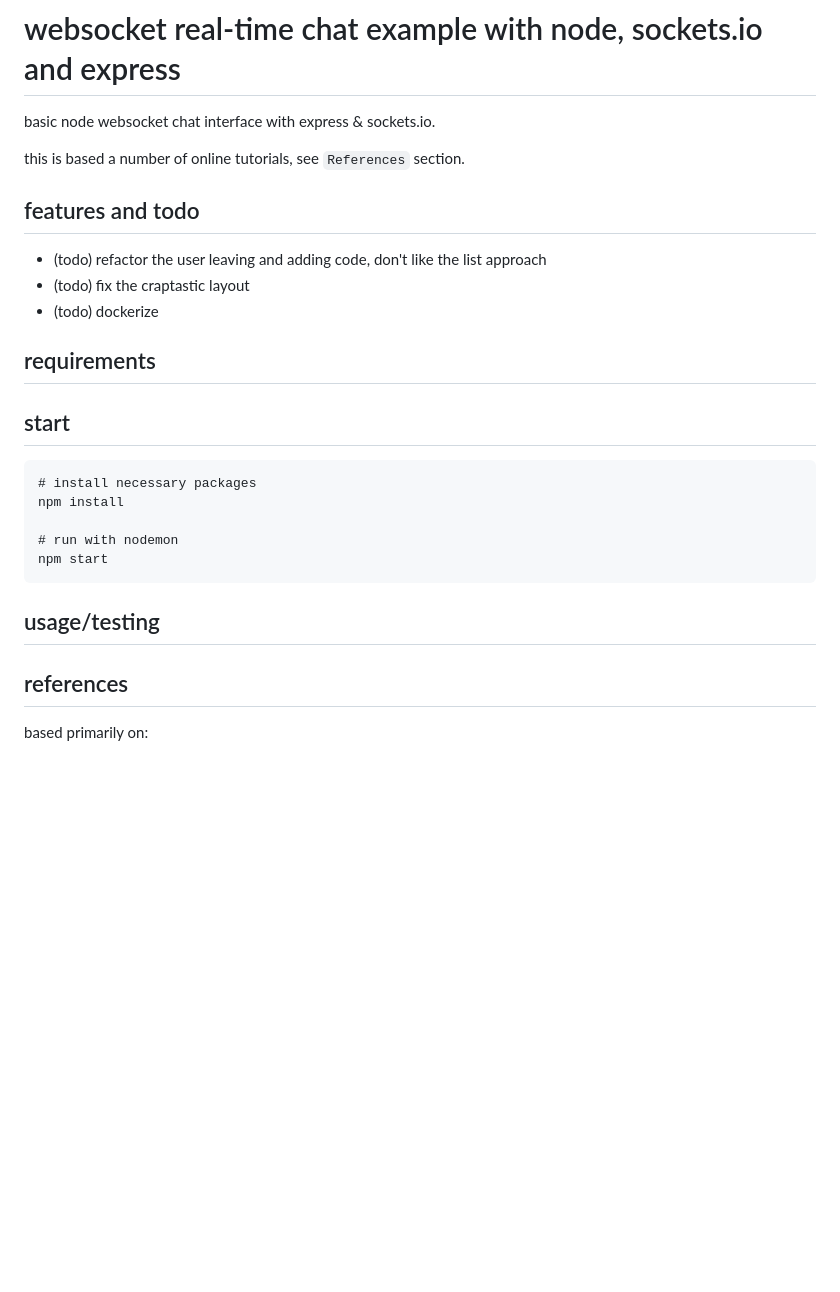
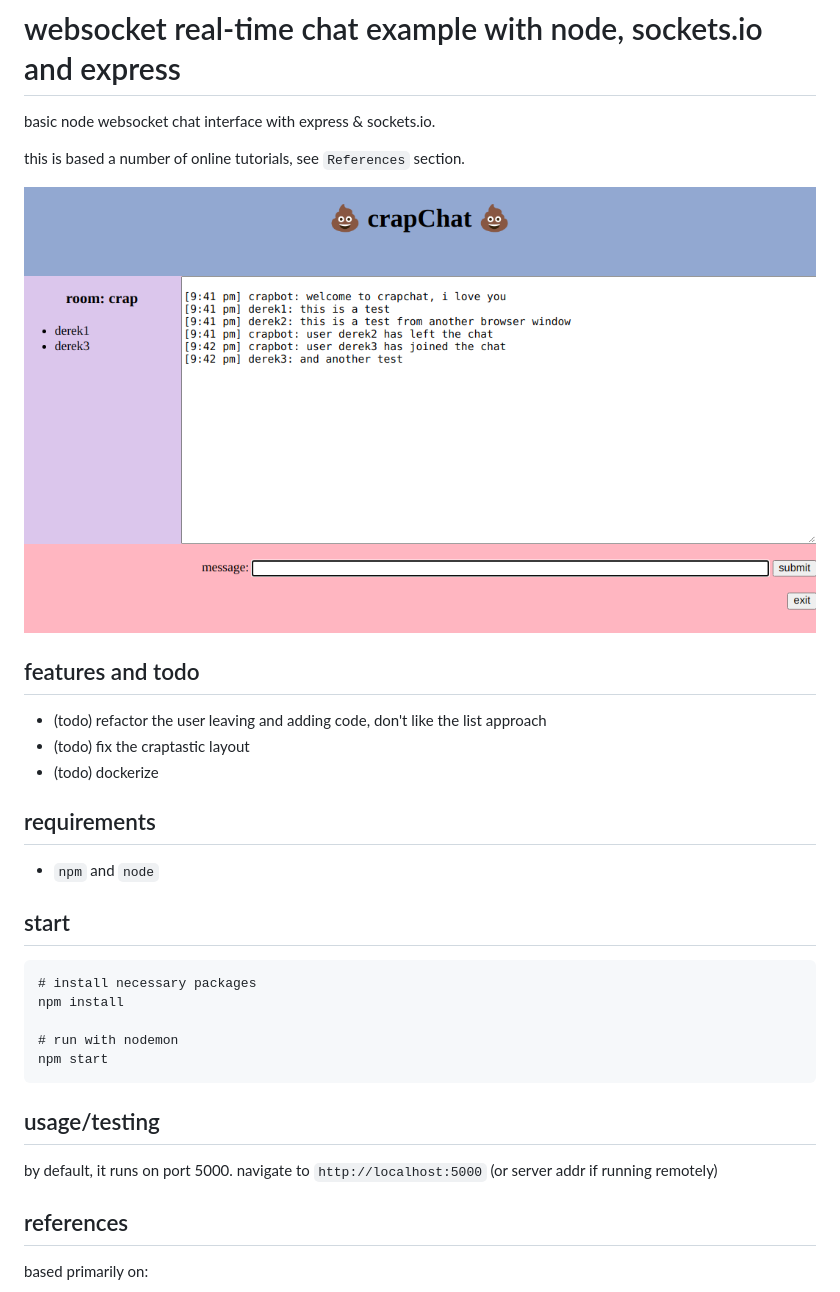
Before and after one commit to SNUDerek/node-chatapp-socketio-express, a Markdown page: README.md, the part around the change. Rendered like a GitHub page; pictures changed too: screenshot.png (added); blank space fills up the shorter version.

Commit message:
nodemon and screenshot

```diff
--- a/README.md
+++ b/README.md
@@ -3,6 +3,8 @@
 basic node websocket chat interface with express & sockets.io.
 
 this is based a number of online tutorials, see `References` section.
+
+![screenshot](screenshot.png)
 
 ## features and todo
 
@@ -12,6 +14,7 @@ this is based a number of online tutorials, see `References` section.
 
 ## requirements
 
+- `npm` and `node`
 
 ## start
 
@@ -25,6 +28,7 @@ npm start
 
 ## usage/testing
 
+by default, it runs on port 5000. navigate to `http://localhost:5000` (or server addr if running remotely)
 
 ## references
 
```
Also changed, not shown: 2 other files.
